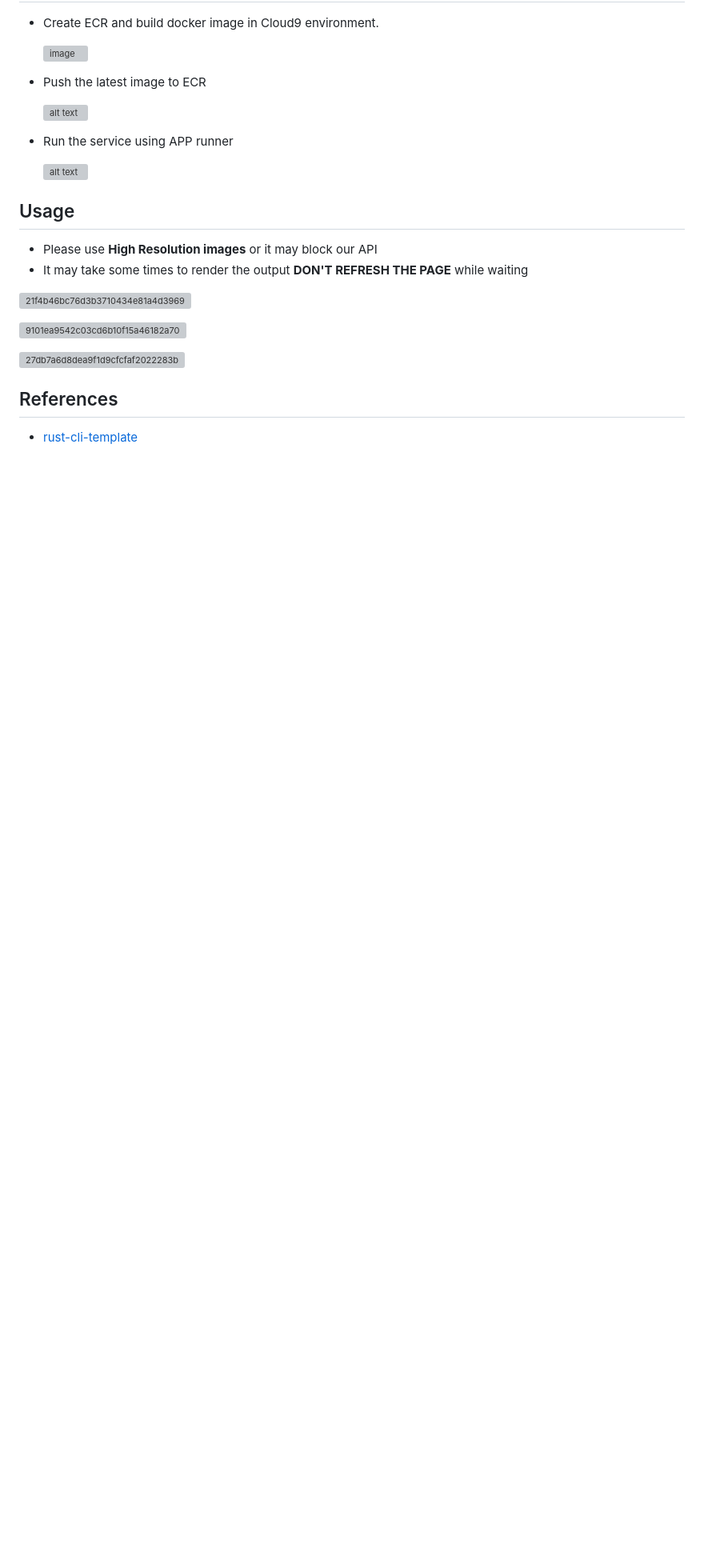
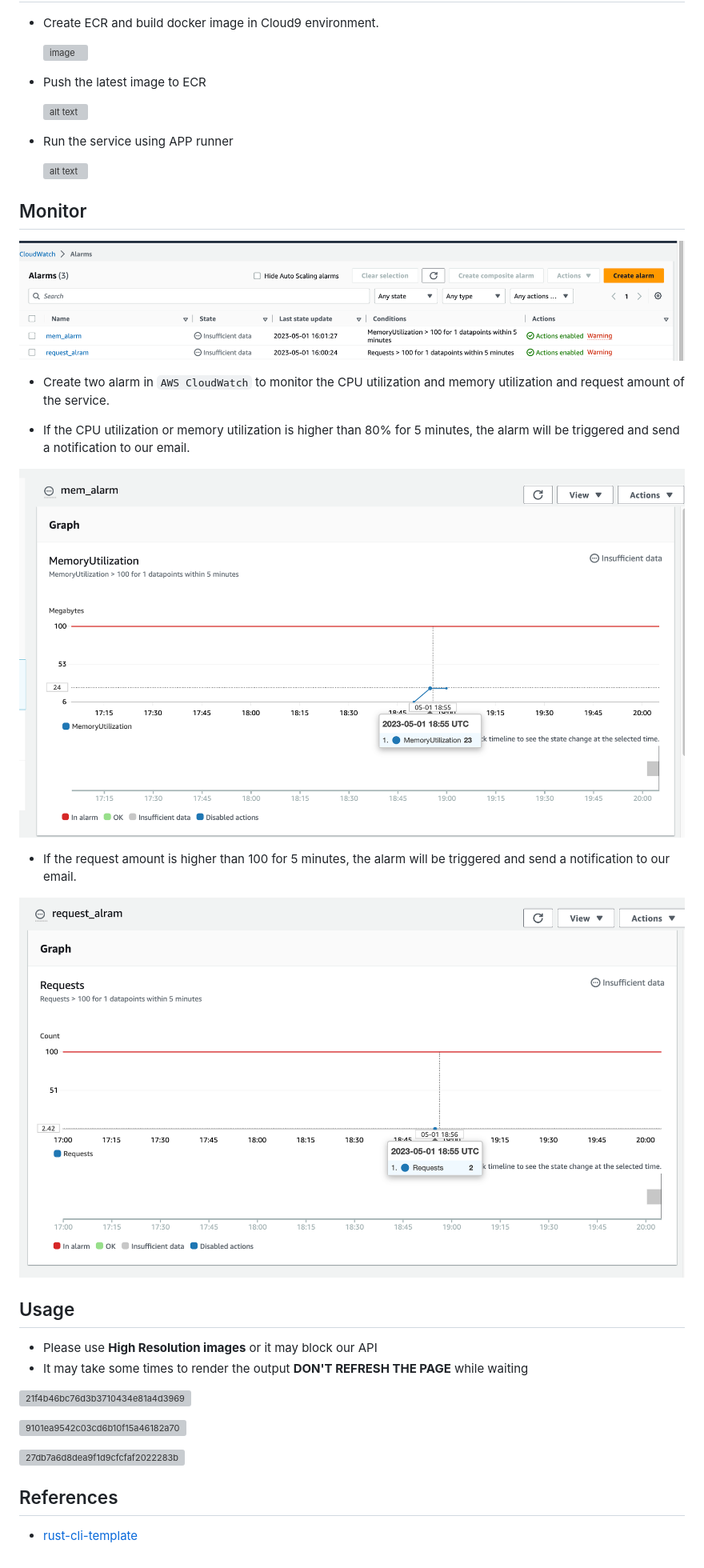
Before and after one commit to Shuhao99/StyleMixer-Cloud-based-Neural-Style-Transfer-Service, a Markdown page: README.md, the part around the change. Shown at 80% size. Drawn GitHub-style; blank space fills up the shorter version; grey boxes are pictures that could not be loaded.

```diff
--- a/README.md
+++ b/README.md
@@ -49,6 +49,17 @@ The solution will set up a CodePipeline that pulls the code from GitHub and buil
 
     <img src="https://user-images.githubusercontent.com/33047941/235516935-8f37316e-d14b-4611-9c8f-243da0184b43.png" alt="alt text" width="70%" height="70%">
 
+## Monitor
+![alarm](image/Snip20230501_41.png)
+* Create two alarm in `AWS CloudWatch` to monitor the CPU utilization and memory utilization and request amount of the service.
+
+* If the CPU utilization or memory utilization is higher than 80% for 5 minutes, the alarm will be triggered and send a notification to our email.
+
+![mem](image/Snip20230501_43.png)
+
+* If the request amount is higher than 100 for 5 minutes, the alarm will be triggered and send a notification to our email.
+
+![request](image/Snip20230501_42.png)
 
 ## Usage
 - Please use **High Resolution images** or it may block our API
```
